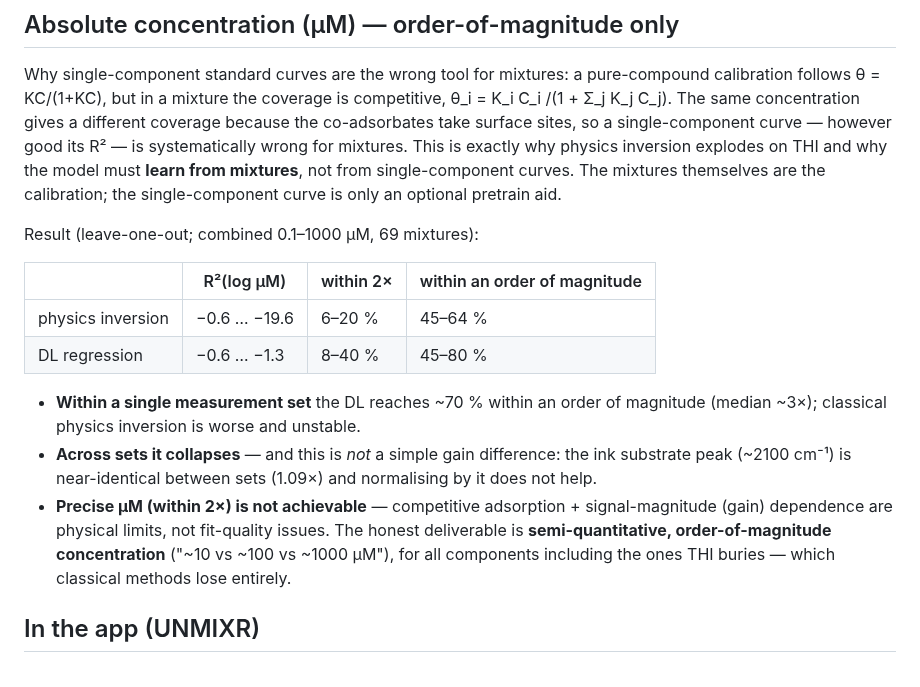
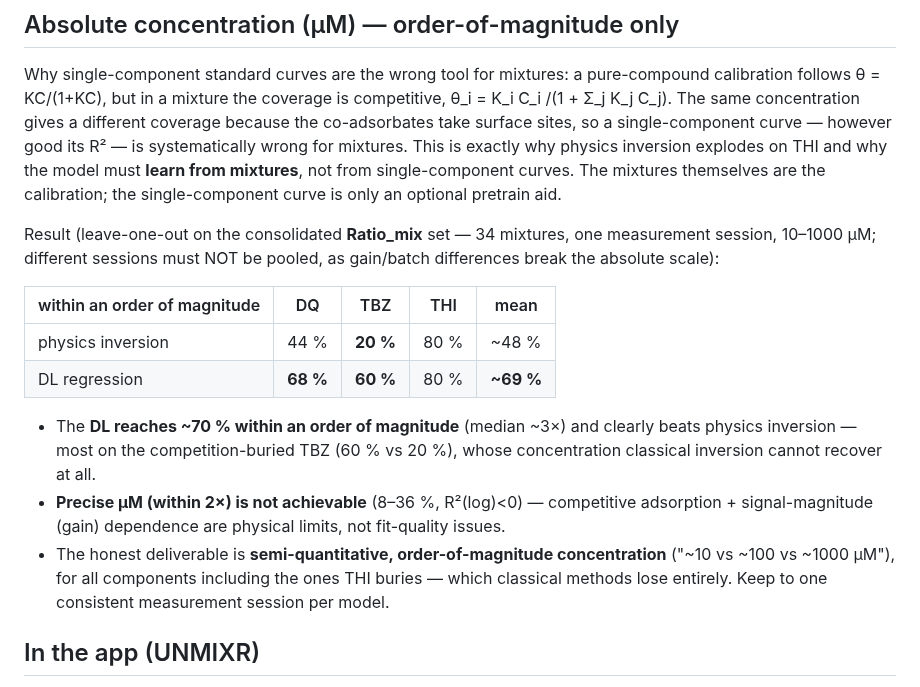
Before and after one commit to yalmju/Mixture-Classifier, a Markdown page: docs/dl_quantification_findings.md, the part around the change. Drawn GitHub-style.

```diff
--- a/docs/dl_quantification_findings.md
+++ b/docs/dl_quantification_findings.md
@@ -209,21 +209,23 @@ systematically wrong for mixtures. This is exactly why physics inversion explode
 why the model must **learn from mixtures**, not from single-component curves. The mixtures
 themselves are the calibration; the single-component curve is only an optional pretrain aid.
 
-Result (leave-one-out; combined 0.1–1000 µM, 69 mixtures):
+Result (leave-one-out on the consolidated **Ratio_mix** set — 34 mixtures, one measurement
+session, 10–1000 µM; different sessions must NOT be pooled, as gain/batch differences break
+the absolute scale):
 
-| | R²(log µM) | within 2× | within an order of magnitude |
-|---|---|---|---|
-| physics inversion | −0.6 … −19.6 | 6–20 % | 45–64 % |
-| DL regression | −0.6 … −1.3 | 8–40 % | 45–80 % |
+| within an order of magnitude | DQ | TBZ | THI | mean |
+|---|---|---|---|---|
+| physics inversion | 44 % | **20 %** | 80 % | ~48 % |
+| DL regression | **68 %** | **60 %** | 80 % | **~69 %** |
 
-- **Within a single measurement set** the DL reaches ~70 % within an order of magnitude
-  (median ~3×); classical physics inversion is worse and unstable.
-- **Across sets it collapses** — and this is *not* a simple gain difference: the ink substrate
-  peak (~2100 cm⁻¹) is near-identical between sets (1.09×) and normalising by it does not help.
-- **Precise µM (within 2×) is not achievable** — competitive adsorption + signal-magnitude
-  (gain) dependence are physical limits, not fit-quality issues. The honest deliverable is
-  **semi-quantitative, order-of-magnitude concentration** ("~10 vs ~100 vs ~1000 µM"), for all
-  components including the ones THI buries — which classical methods lose entirely.
+- The **DL reaches ~70 % within an order of magnitude** (median ~3×) and clearly beats physics
+  inversion — most on the competition-buried TBZ (60 % vs 20 %), whose concentration classical
+  inversion cannot recover at all.
+- **Precise µM (within 2×) is not achievable** (8–36 %, R²(log)<0) — competitive adsorption +
+  signal-magnitude (gain) dependence are physical limits, not fit-quality issues.
+- The honest deliverable is **semi-quantitative, order-of-magnitude concentration**
+  ("~10 vs ~100 vs ~1000 µM"), for all components including the ones THI buries — which
+  classical methods lose entirely. Keep to one consistent measurement session per model.
 
 ## In the app (UNMIXR)
 
```
Also changed, not shown: docs/concentration_pred.png, 3 other files.
